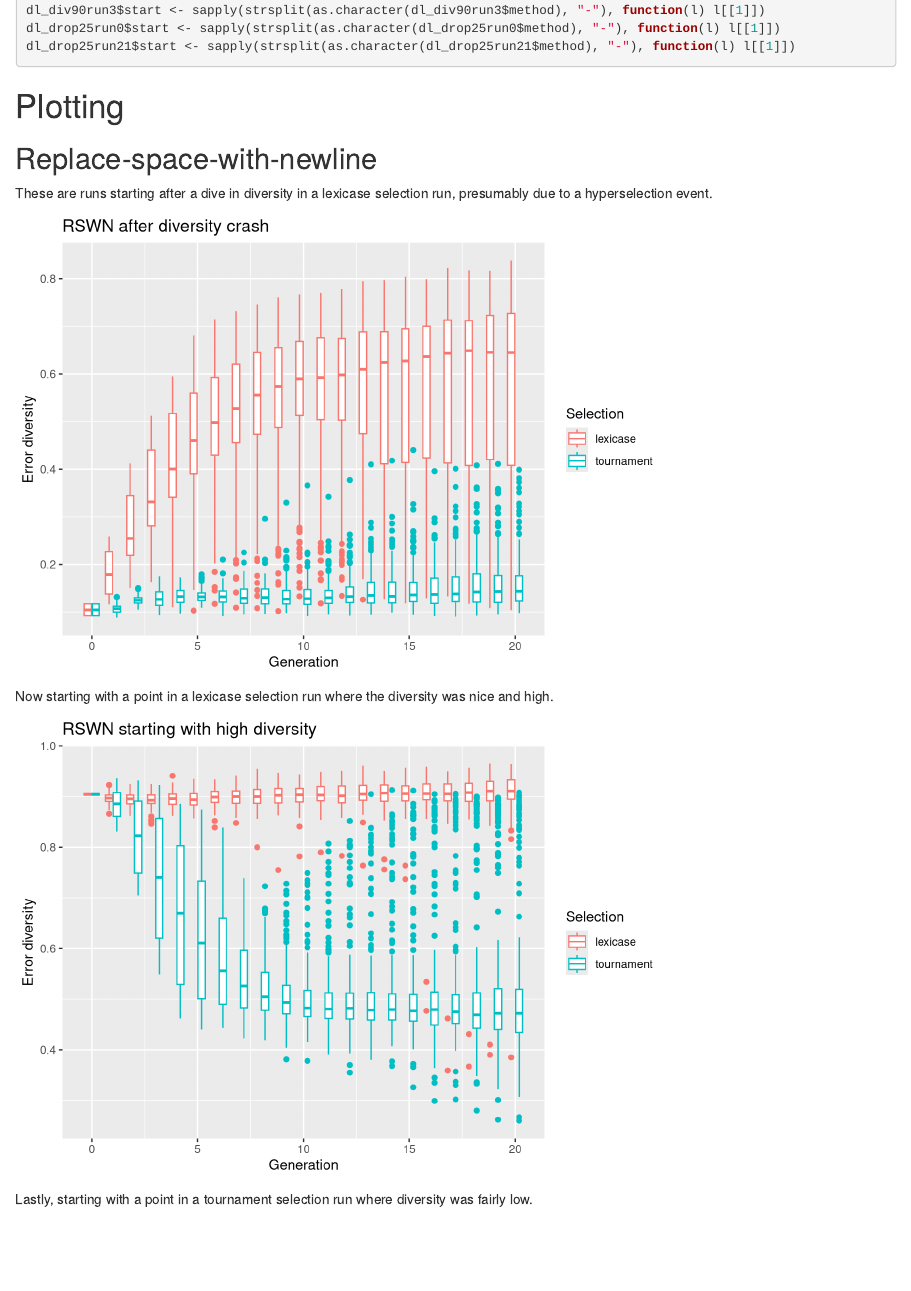
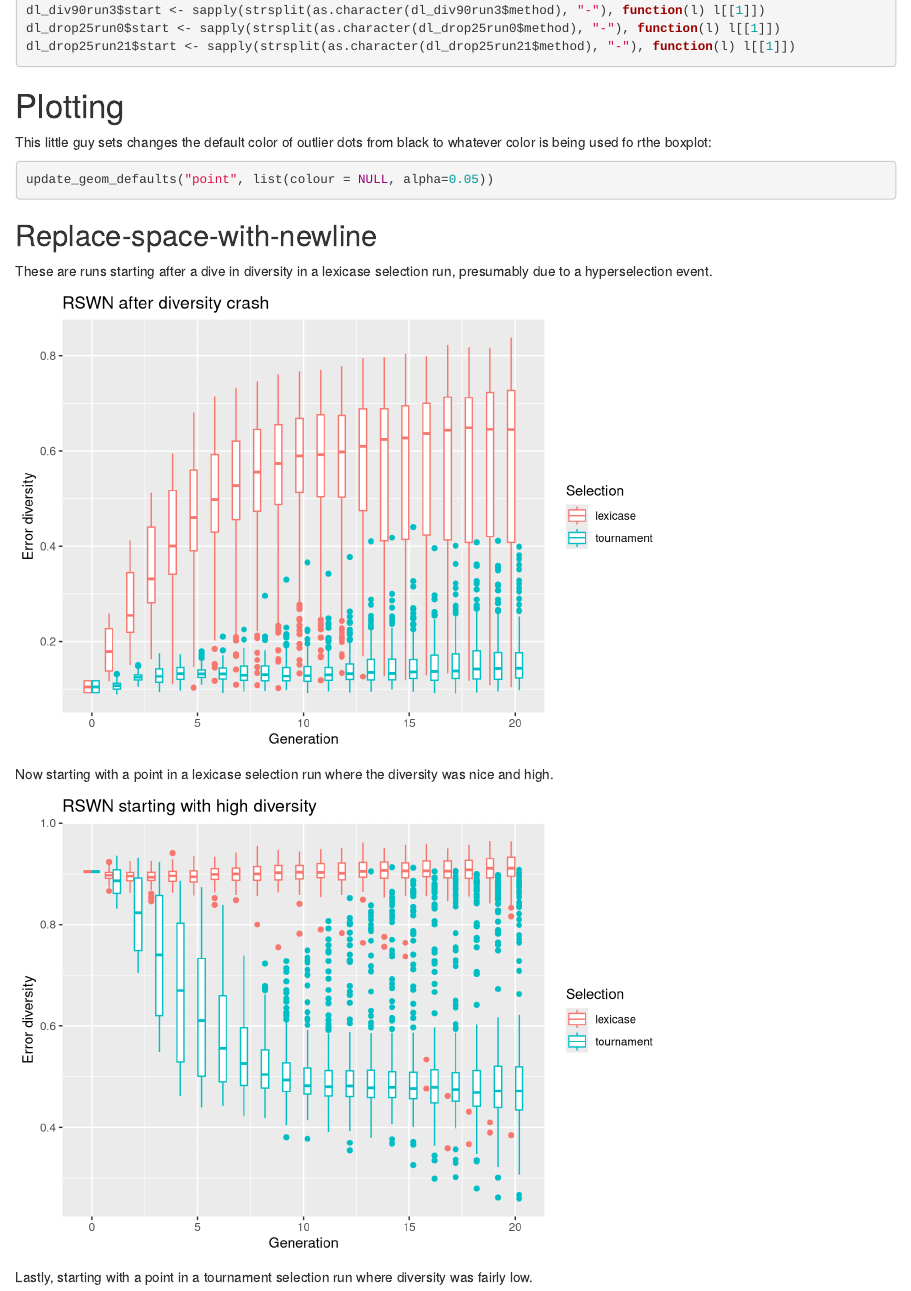
Before and after one commit to NicMcPhee/Lexicase-diversity-recovery-GECCO-2016, an R Markdown document (scripts/diversity_recovery.Rmd): the page in a window 1100 px wide, from 1410 px down. Rendered offline with R 4.5, knitr and Pandoc, with nearby package versions.

Commit message:
Changed the color boxplot outliers to match the colors of the boxes.

````diff
--- a/scripts/diversity_recovery.Rmd
+++ b/scripts/diversity_recovery.Rmd
@@ -80,6 +80,12 @@ dl_drop25run21$start <- sapply(strsplit(as.character(dl_drop25run21$method), "-"
 
 # Plotting
 
+This little guy sets changes the default color of outlier dots from black to whatever color is being used fo rthe boxplot:
+
+```{r}
+update_geom_defaults("point", list(colour = NULL, alpha=0.05))
+```
+
 ## Replace-space-with-newline
 
 These are runs starting after a dive in diversity in a lexicase selection run, presumably due to a hyperselection event.
````
